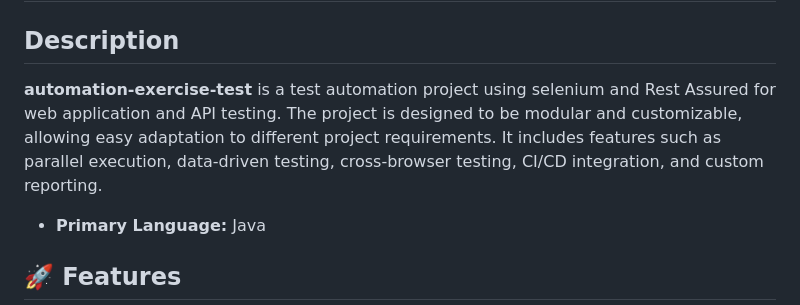
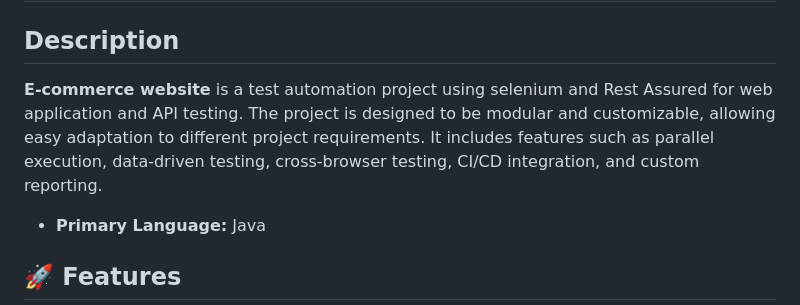
Before and after one commit to 3abdelrahman1/Demoblaze_Automation_Testing, a Markdown page: README.md, the part around the change. GitHub-like rendering.

Commit message:
Update project description in README.md

```diff
--- a/README.md
+++ b/README.md
@@ -2,7 +2,7 @@
 
 ## Description
 
-**automation-exercise-test** is a test automation project using selenium and Rest Assured for web application and API testing. The project is designed to be modular and customizable, allowing easy adaptation to different project requirements. It includes features such as parallel execution, data-driven testing, cross-browser testing, CI/CD integration, and custom reporting.
+**E-commerce website** is a test automation project using selenium and Rest Assured for web application and API testing. The project is designed to be modular and customizable, allowing easy adaptation to different project requirements. It includes features such as parallel execution, data-driven testing, cross-browser testing, CI/CD integration, and custom reporting.
 
 
 - **Primary Language:** Java
```
